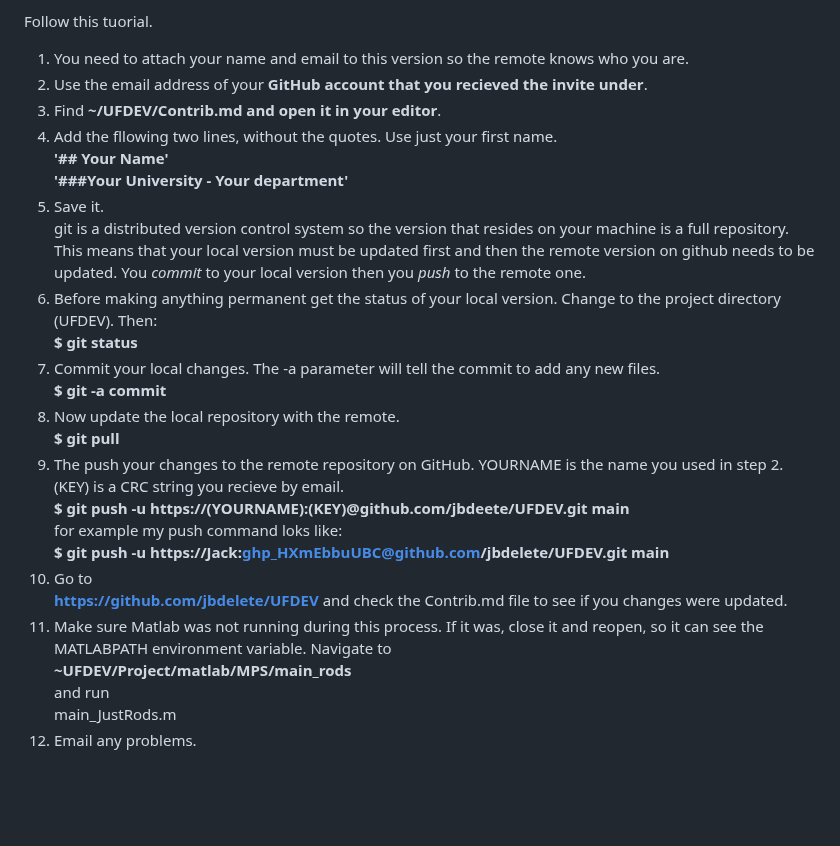
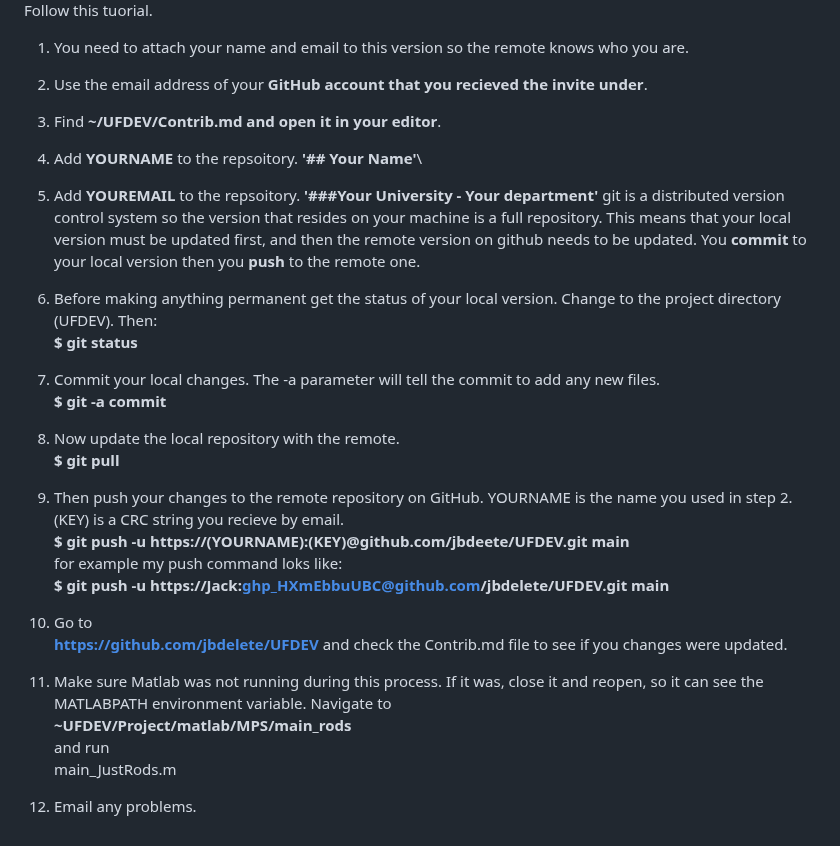
Before and after one commit to jbdelete/UFDEV, a Markdown page: Readme.md, the part around the change. GitHub-like rendering; blank space fills up the shorter version.

```diff
--- a/Readme.md
+++ b/Readme.md
@@ -60,32 +60,33 @@ Follow this tuorial.
 
 1. You need to attach your name and email to this version so the remote knows who you are.
 2. Use the email address of your **GitHub account that you recieved the invite under**.
-1. Find
+3. Find
    **~/UFDEV/Contrib.md and open it in your editor**.
-3. Add the fllowing two lines, without the quotes. Use just your first name.\
+4. Add **YOURNAME** to the repsoitory.
 	**'## Your Name'**\
+5. Add **YOUREMAIL** to the repsoitory.
 	**'###Your University - Your department'**
-4. Save it.\
-	git is a distributed version control system so the version that resides on your machine is a full repository.
-	This means that your local version must be updated first and then the remote version on github needs to be updated.
-	You *commit* to your local version then you *push* to the remote one.
-5. Before making anything permanent get the status of your local version. Change to the project directory (UFDEV). Then:\
+git is a distributed version control system so the version that resides on your machine is a full repository.
+This means that your local version must be updated first, and then the remote version on github needs to be updated.
+You **commit** to your local version then you **push** to the remote one.
+
+6. Before making anything permanent get the status of your local version. Change to the project directory (UFDEV). Then:\
    **$ git status**
-6. Commit your local changes. The -a parameter will tell the commit to add any new files.\
+7. Commit your local changes. The -a parameter will tell the commit to add any new files.\
    **$ git -a commit**
-7. Now update the local repository with the remote.\
+8. Now update the local repository with the remote.\
    **$ git pull**
-8. The push your changes to the remote repository on GitHub. YOURNAME is the name you used in step 2.
+9. Then push your changes to the remote repository on GitHub. YOURNAME is the name you used in step 2.
    (KEY) is a CRC string you recieve by email. \
    **$ git push -u https://(YOURNAME):(KEY)@github.com/jbdeete/UFDEV.git main**\
    for example my push command loks like:\
    **$ git push -u https://Jack:ghp_HXmEbbuUBC@github.com/jbdelete/UFDEV.git main**
-9. Go to\
+10. Go to\
    **https://github.com/jbdelete/UFDEV**
    and check the Contrib.md file to see if you changes were updated.
-10. Make sure Matlab was not running during this process. If it was, close it and reopen, so it can see the MATLABPATH environment variable.
+11. Make sure Matlab was not running during this process. If it was, close it and reopen, so it can see the MATLABPATH environment variable.
     Navigate to\
    	**~UFDEV/Project/matlab/MPS/main_rods**\
    and run\
 	main_JustRods.m
-11. Email any problems.
+12. Email any problems.
```
